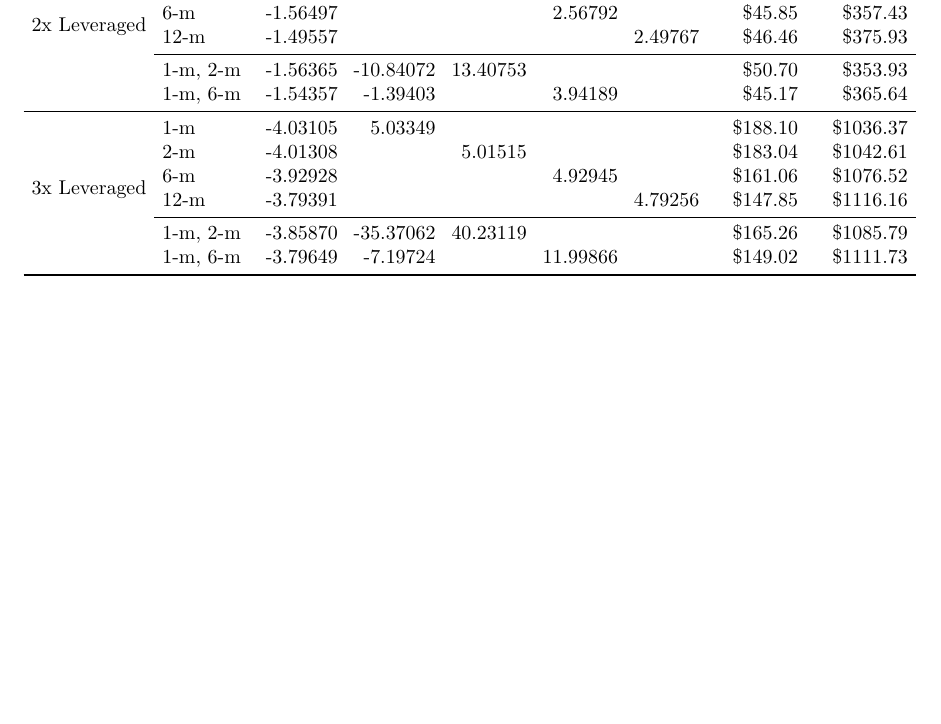
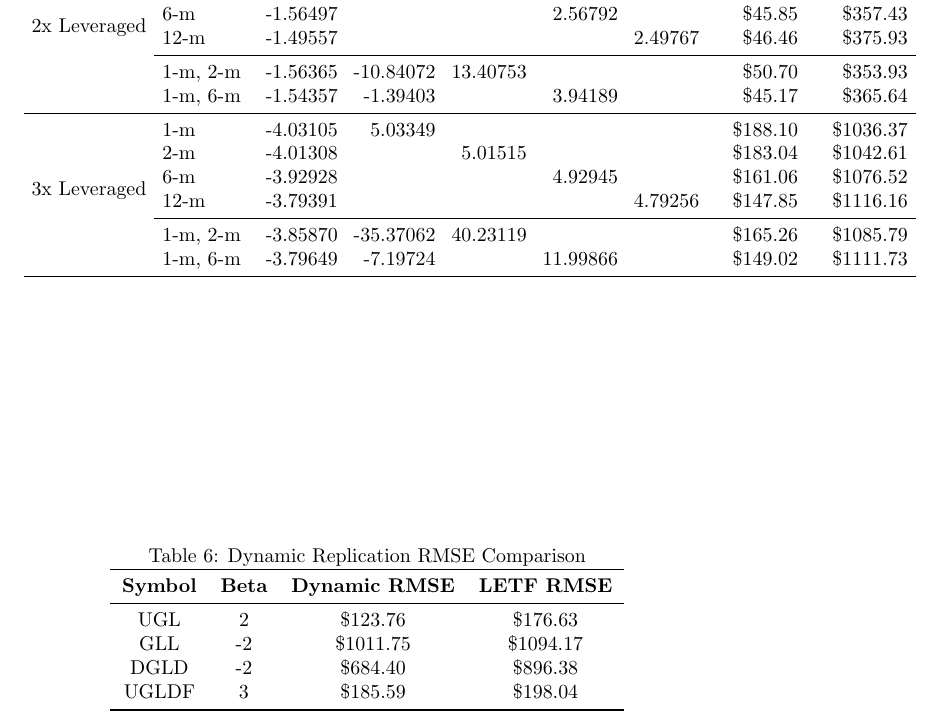
Before and after one commit to joeHollander/ETF-Research, a LaTeX document (Paper/paper.tex): part of page 3 of 3, cut so that both start at the same text, the shorter picture padded with empty space. Compiled offline with pdfLaTeX.

Commit message:
dynamic replication

```diff
--- a/Paper/paper.tex
+++ b/Paper/paper.tex
@@ -131,5 +131,20 @@ UGLDF & 3 & 3.00632 & $4.5874 \times 10^{-4}$ & 0.05822 & 0.95358 & 0.25518 & 0.
 
 The t-statistics far from zero for UGL and GLL indicate that the slopes are statistically significantly different from the specified leverage ratios.
 
+\begin{table}[h!]
+\centering
+\caption{Dynamic Replication RMSE Comparison}
+\label{tab:rmse_comparison}
+\begin{tabular}{cccc}
+\toprule
+\textbf{Symbol} & \textbf{Beta} & \textbf{Dynamic RMSE} & \textbf{LETF RMSE} \\
+\midrule
+UGL   & 2  & \$123.76  & \$176.63 \\
+GLL   & -2 & \$1011.75 & \$1094.17 \\
+DGLD  & -2 & \$684.40  & \$896.38 \\
+UGLDF & 3  & \$185.59  & \$198.04 \\
+\bottomrule
+\end{tabular}
+\end{table}
 
 \end{document}
```
Also changed, not shown: Paper/paper.pdf, 4 other files.
